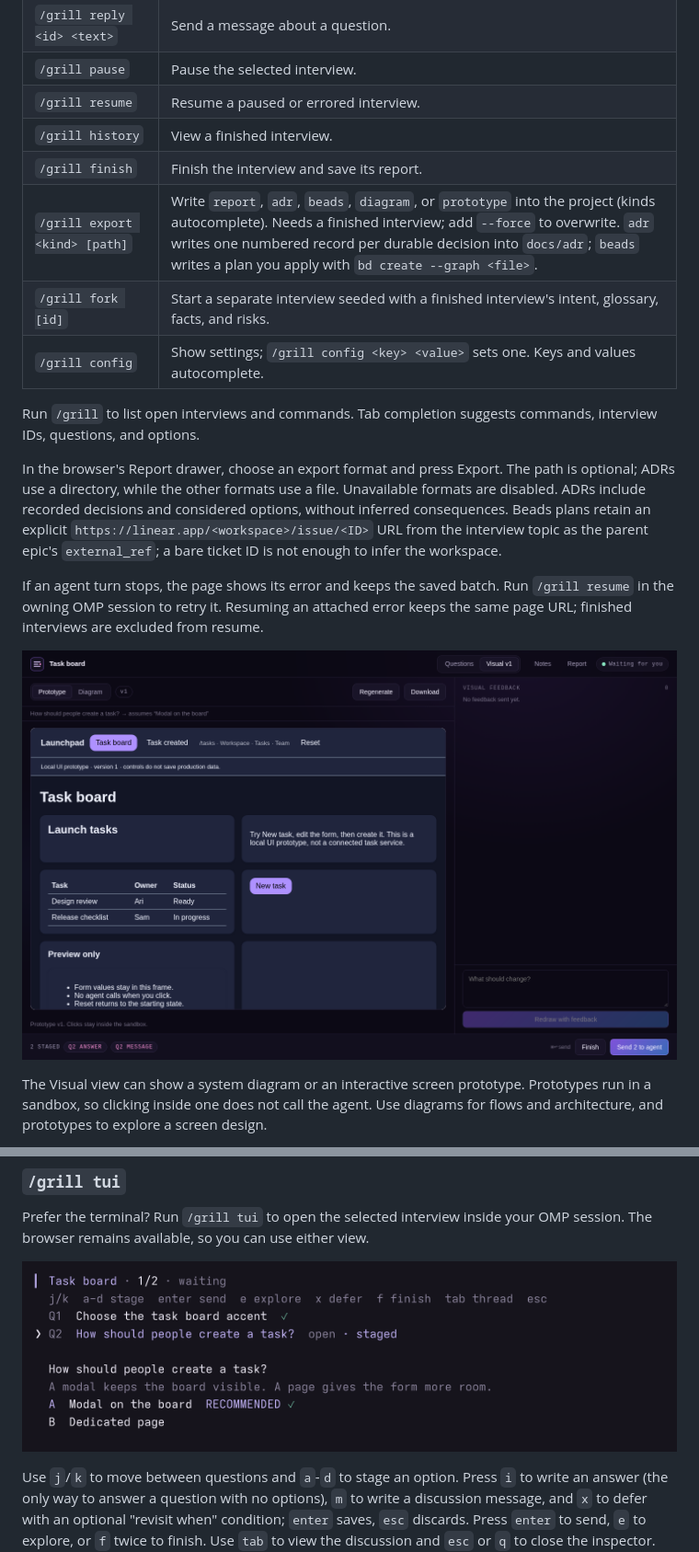
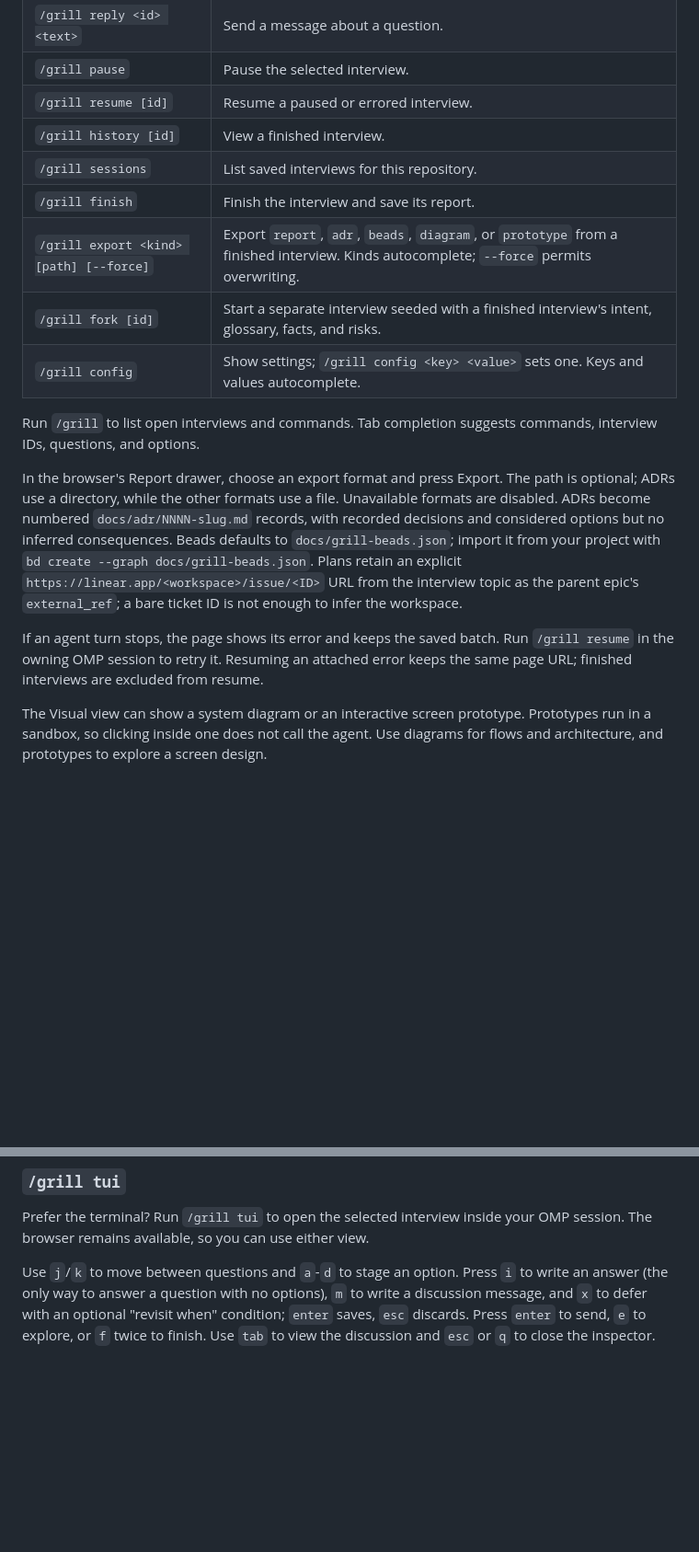
Before and after one commit to Shadorain/omp-grill, a Markdown page: README.md, 2 parts joined by grey strips. Shown: that part at 92% size. Rendered like a GitHub page; pictures changed too: docs/prototype.png, docs/tui.png; blank space fills up the shorter version.

```diff
--- a/README.md
+++ b/README.md
@@ -39,20 +76,19 @@ You can keep several interviews open. Use `/grill use <id>` to select the one th
 | `/grill answer <id> -- <text>` | Record a written answer. |
 | `/grill reply <id> <text>` | Send a message about a question. |
 | `/grill pause` | Pause the selected interview. |
-| `/grill resume` | Resume a paused or errored interview. |
-| `/grill history` | View a finished interview. |
+| `/grill resume [id]` | Resume a paused or errored interview. |
+| `/grill history [id]` | View a finished interview. |
+| `/grill sessions` | List saved interviews for this repository. |
 | `/grill finish` | Finish the interview and save its report. |
-| `/grill export <kind> [path]` | Write `report`, `adr`, `beads`, `diagram`, or `prototype` into the project (kinds autocomplete). Needs a finished interview; add `--force` to overwrite. `adr` writes one numbered record per durable decision into `docs/adr`; `beads` writes a plan you apply with `bd create --graph <file>`. |
+| `/grill export <kind> [path] [--force]` | Export `report`, `adr`, `beads`, `diagram`, or `prototype` from a finished interview. Kinds autocomplete; `--force` permits overwriting. |
 | `/grill fork [id]` | Start a separate interview seeded with a finished interview's intent, glossary, facts, and risks. |
 | `/grill config` | Show settings; `/grill config <key> <value>` sets one. Keys and values autocomplete. |
 
 Run `/grill` to list open interviews and commands. Tab completion suggests commands, interview IDs, questions, and options.
 
-In the browser's Report drawer, choose an export format and press Export. The path is optional; ADRs use a directory, while the other formats use a file. Unavailable formats are disabled. ADRs include recorded decisions and considered options, without inferred consequences. Beads plans retain an explicit `https://linear.app/<workspace>/issue/<ID>` URL from the interview topic as the parent epic's `external_ref`; a bare ticket ID is not enough to infer the workspace.
+In the browser's Report drawer, choose an export format and press Export. The path is optional; ADRs use a directory, while the other formats use a file. Unavailable formats are disabled. ADRs become numbered `docs/adr/NNNN-slug.md` records, with recorded decisions and considered options but no inferred consequences. Beads defaults to `docs/grill-beads.json`; import it from your project with `bd create --graph docs/grill-beads.json`. Plans retain an explicit `https://linear.app/<workspace>/issue/<ID>` URL from the interview topic as the parent epic's `external_ref`; a bare ticket ID is not enough to infer the workspace.
 
 If an agent turn stops, the page shows its error and keeps the saved batch. Run `/grill resume` in the owning OMP session to retry it. Resuming an attached error keeps the same page URL; finished interviews are excluded from resume.
-
-![Task board prototype](docs/prototype.png)
 
 The Visual view can show a system diagram or an interactive screen prototype. Prototypes run in a sandbox, so clicking inside one does not call the agent. Use diagrams for flows and architecture, and prototypes to explore a screen design.
 
@@ -63,8 +99,6 @@ Prototype labels and displayed text update as you edit their inputs, without los
 ### `/grill tui`
 
 Prefer the terminal? Run `/grill tui` to open the selected interview inside your OMP session. The browser remains available, so you can use either view.
-
-![Session terminal](docs/tui.png)
 
 Use `j`/`k` to move between questions and `a`-`d` to stage an option. Press `i` to write an answer (the only way to answer a question with no options), `m` to write a discussion message, and `x` to defer with an optional "revisit when" condition; `enter` saves, `esc` discards. Press `enter` to send, `e` to explore, or `f` twice to finish. Use `tab` to view the discussion and `esc` or `q` to close the inspector. Closing the inspector leaves the interview open.
 
```
Also changed, not shown: other parts of README.md (+39 -1 lines), docs/diagram.png (added), docs/interview.png, docs/notes.png (added), docs/report.png (added).
